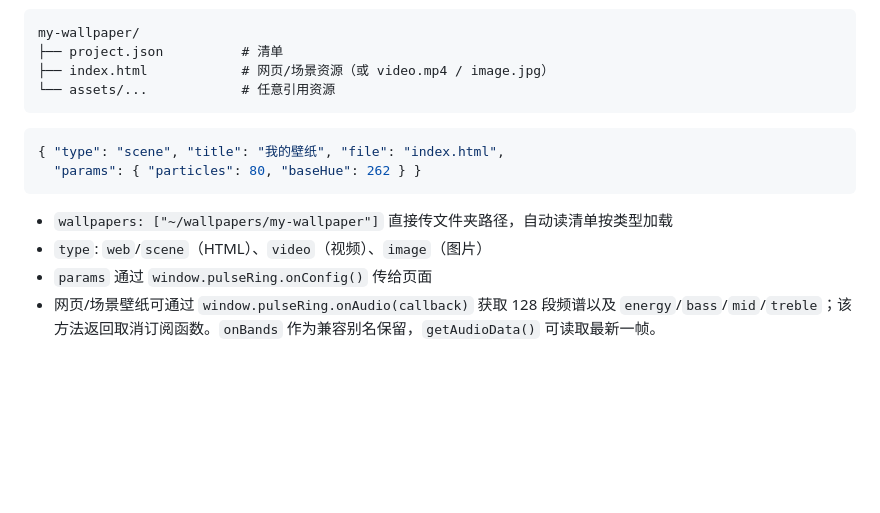
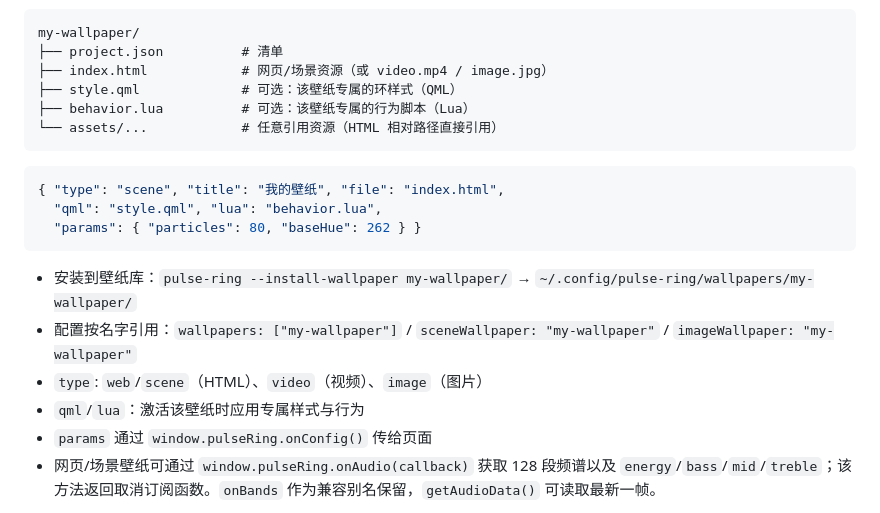
Before and after one commit to MEKCCK/pulse-ring, a Markdown page: README.md, the part around the change. Drawn GitHub-style; blank space fills up the shorter version.

Commit message:
docs: 壁纸包结构文档更新（qml/lua + 壁纸库安装 + 按名引用）

````diff
--- a/README.md
+++ b/README.md
@@ -102,14 +102,19 @@ webWallpaper: "~/wallpapers/index.html"    // 网页壁纸
 my-wallpaper/
 ├── project.json          # 清单
 ├── index.html            # 网页/场景资源（或 video.mp4 / image.jpg）
-└── assets/...            # 任意引用资源
+├── style.qml             # 可选：该壁纸专属的环样式（QML）
+├── behavior.lua          # 可选：该壁纸专属的行为脚本（Lua）
+└── assets/...            # 任意引用资源（HTML 相对路径直接引用）
 ```
 ```json
 { "type": "scene", "title": "我的壁纸", "file": "index.html",
+  "qml": "style.qml", "lua": "behavior.lua",
   "params": { "particles": 80, "baseHue": 262 } }
 ```
-- `wallpapers: ["~/wallpapers/my-wallpaper"]` 直接传文件夹路径，自动读清单按类型加载
+- 安装到壁纸库：`pulse-ring --install-wallpaper my-wallpaper/` → `~/.config/pulse-ring/wallpapers/my-wallpaper/`
+- 配置按名字引用：`wallpapers: ["my-wallpaper"]` / `sceneWallpaper: "my-wallpaper"` / `imageWallpaper: "my-wallpaper"`
 - `type`: `web`/`scene`（HTML）、`video`（视频）、`image`（图片）
+- `qml`/`lua`：激活该壁纸时应用专属样式与行为
 - `params` 通过 `window.pulseRing.onConfig()` 传给页面
 - 网页/场景壁纸可通过 `window.pulseRing.onAudio(callback)` 获取 128 段频谱以及 `energy`/`bass`/`mid`/`treble`；该方法返回取消订阅函数。`onBands` 作为兼容别名保留，`getAudioData()` 可读取最新一帧。
 
````
